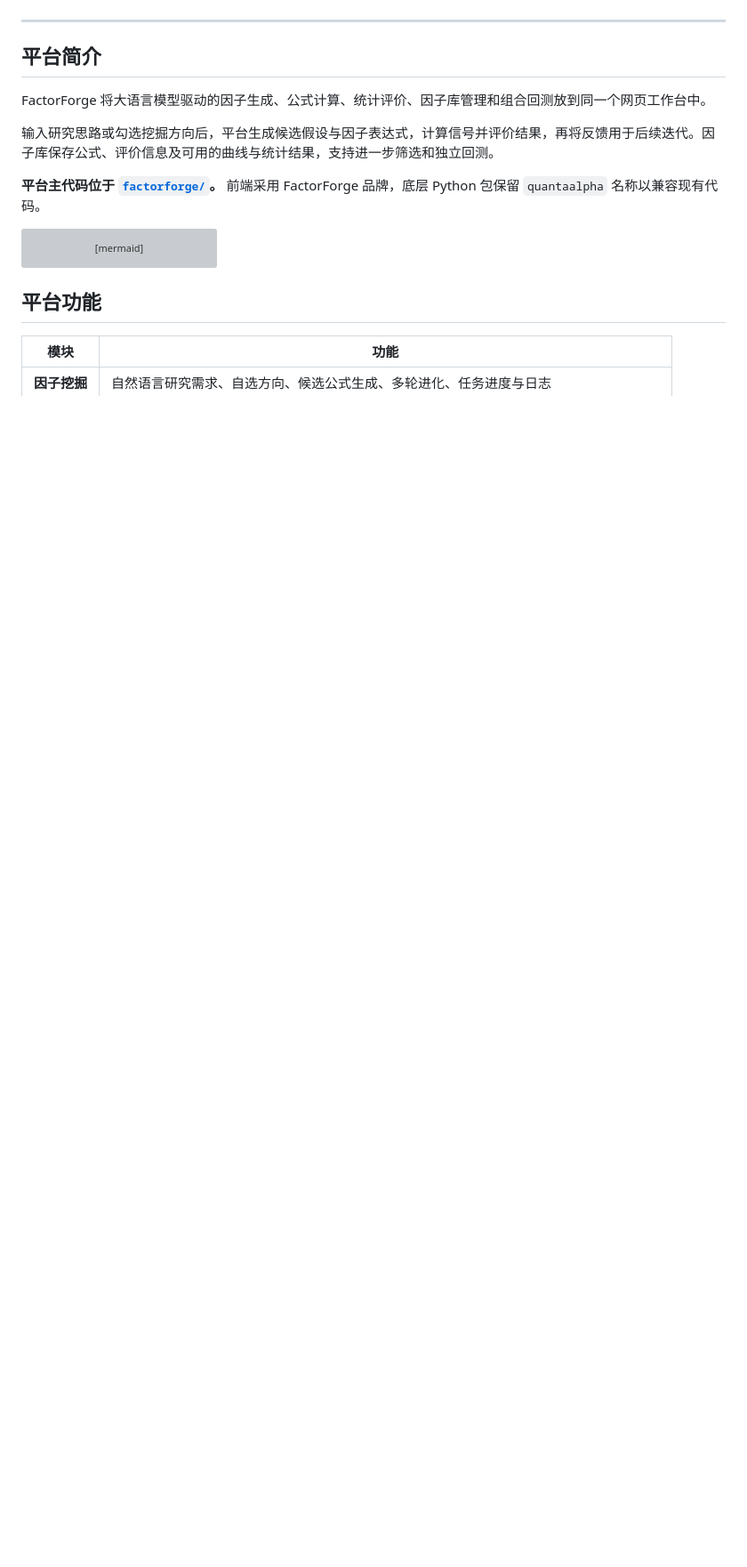
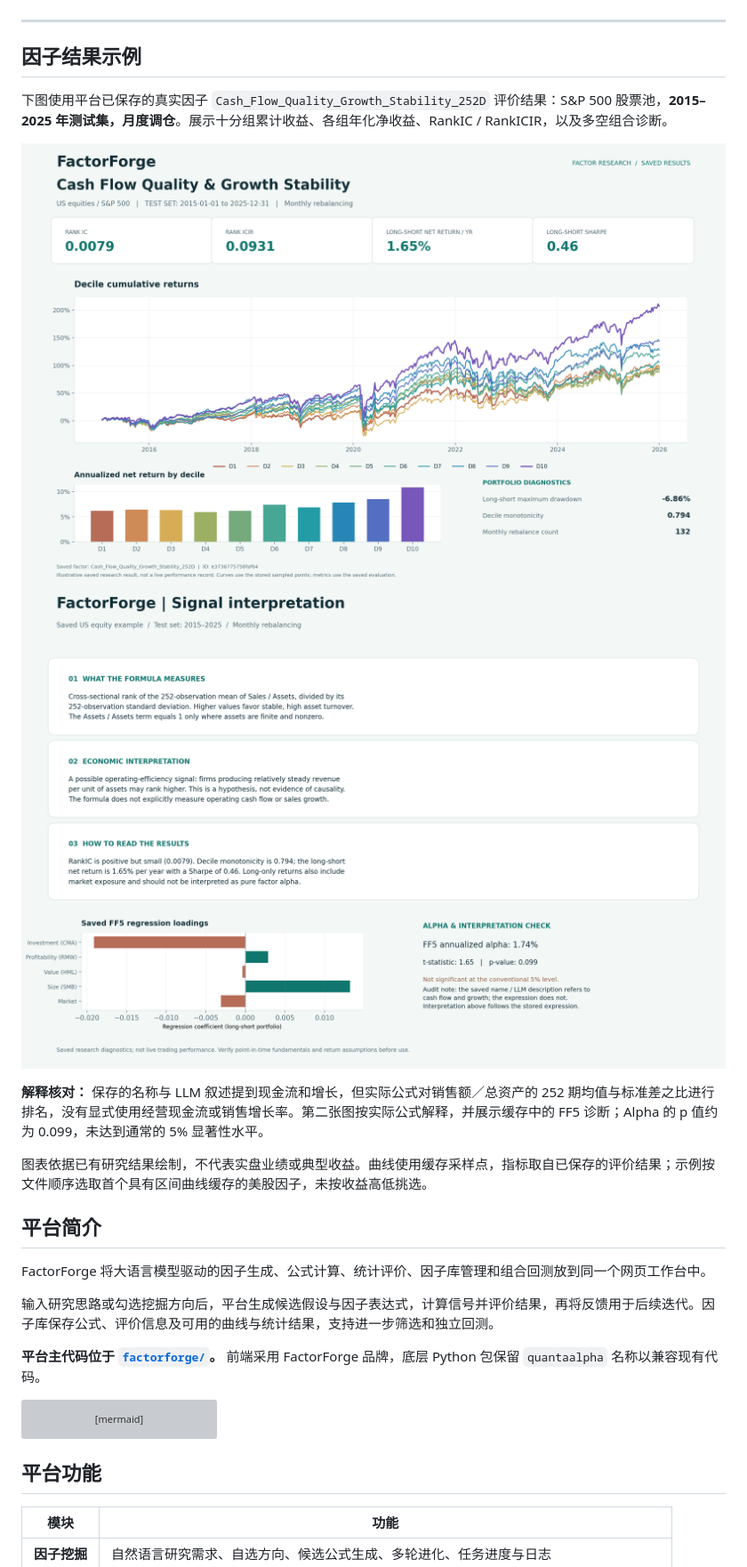
Before and after one commit to Haoyu-tech/FactorForge-LLM-Factor-generation, a Markdown page: README_ZH.md, the part around the change. Shown at 89% size. Rendered like a GitHub page; pictures changed too: docs/assets/factor-interpretation-example.png (added), docs/assets/factor-results-example.png (added); blank space fills up the shorter version; grey boxes are pictures that could not be loaded.

Commit message:
docs: showcase factor results and interpretation diagnostics

```diff
--- a/README_ZH.md
+++ b/README_ZH.md
@@ -20,6 +20,17 @@
 ![FactorForge platform overview: multi-market factor research and expanding-window backtesting](docs/assets/factorforge-overview.png)
 
 ---
+
+## 因子结果示例
+
+下图使用平台已保存的真实因子 `Cash_Flow_Quality_Growth_Stability_252D` 评价结果：S&P 500 股票池，**2015–2025 年测试集，月度调仓**。展示十分组累计收益、各组年化净收益、RankIC / RankICIR，以及多空组合诊断。
+
+![FactorForge 因子评价：十分组收益曲线与预测统计](docs/assets/factor-results-example.png)
+![因子解释、FF5 风格暴露与 Alpha 显著性](docs/assets/factor-interpretation-example.png)
+
+**解释核对：** 保存的名称与 LLM 叙述提到现金流和增长，但实际公式对销售额／总资产的 252 期均值与标准差之比进行排名，没有显式使用经营现金流或销售增长率。第二张图按实际公式解释，并展示缓存中的 FF5 诊断；Alpha 的 p 值约为 0.099，未达到通常的 5% 显著性水平。
+
+图表依据已有研究结果绘制，不代表实盘业绩或典型收益。曲线使用缓存采样点，指标取自已保存的评价结果；示例按文件顺序选取首个具有区间曲线缓存的美股因子，未按收益高低挑选。
 
 ## 平台简介
 
```
Also changed, not shown: README.md (+11 -0 lines), README_EN.md (+11 -0 lines), 2 other files.
